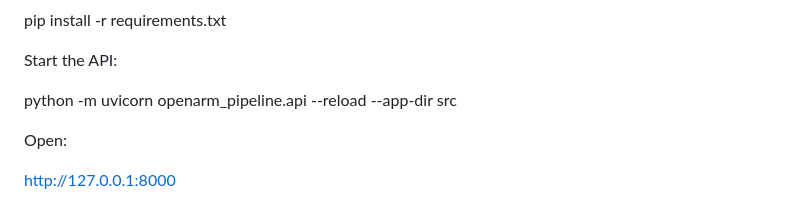
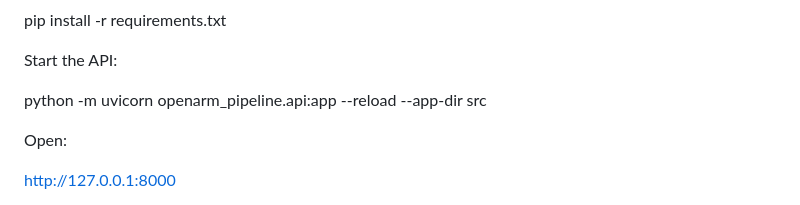
Before and after one commit to fniaz32/openarm-data-pipeline, a Markdown page: README.md, the part around the change. Drawn GitHub-style.

```diff
--- a/README.md
+++ b/README.md
@@ -277,7 +277,7 @@ pip install -r requirements.txt
 
 Start the API:
 
-python -m uvicorn openarm_pipeline.api --reload --app-dir src
+python -m uvicorn openarm_pipeline.api:app --reload --app-dir src
 
 Open:
 
```
